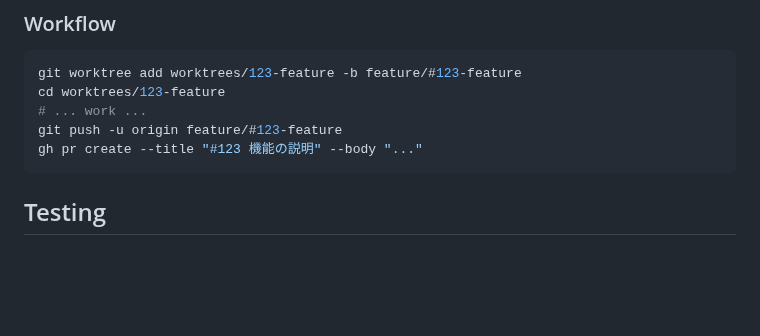
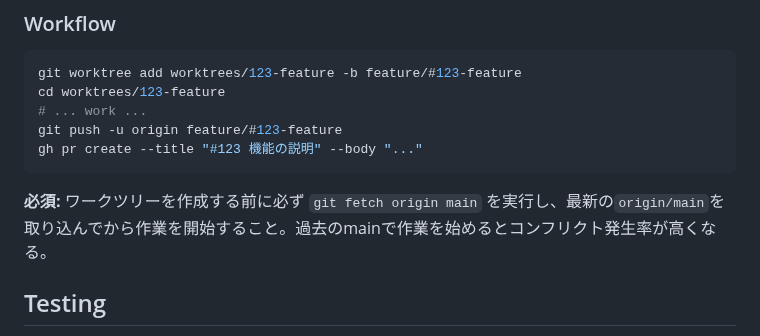
Before and after one commit to michihitoTakami/totton_audio_project, a Markdown page: AGENTS.md, the part around the change. Rendered like a GitHub page; blank space fills up the shorter version.

Commit message:
Document fetching origin/main before creating worktrees

````diff
--- a/AGENTS.md
+++ b/AGENTS.md
@@ -106,6 +106,8 @@ git push -u origin feature/#123-feature
 gh pr create --title "#123 機能の説明" --body "..."
 ```
 
+**必須:** ワークツリーを作成する前に必ず `git fetch origin main` を実行し、最新の`origin/main`を取り込んでから作業を開始すること。過去のmainで作業を始めるとコンフリクト発生率が高くなる。
+
 ## Testing
 
 - Validate with sample WAVs in `test_data/`
````
Also changed, not shown: CLAUDE.md (+1 -0 lines).
